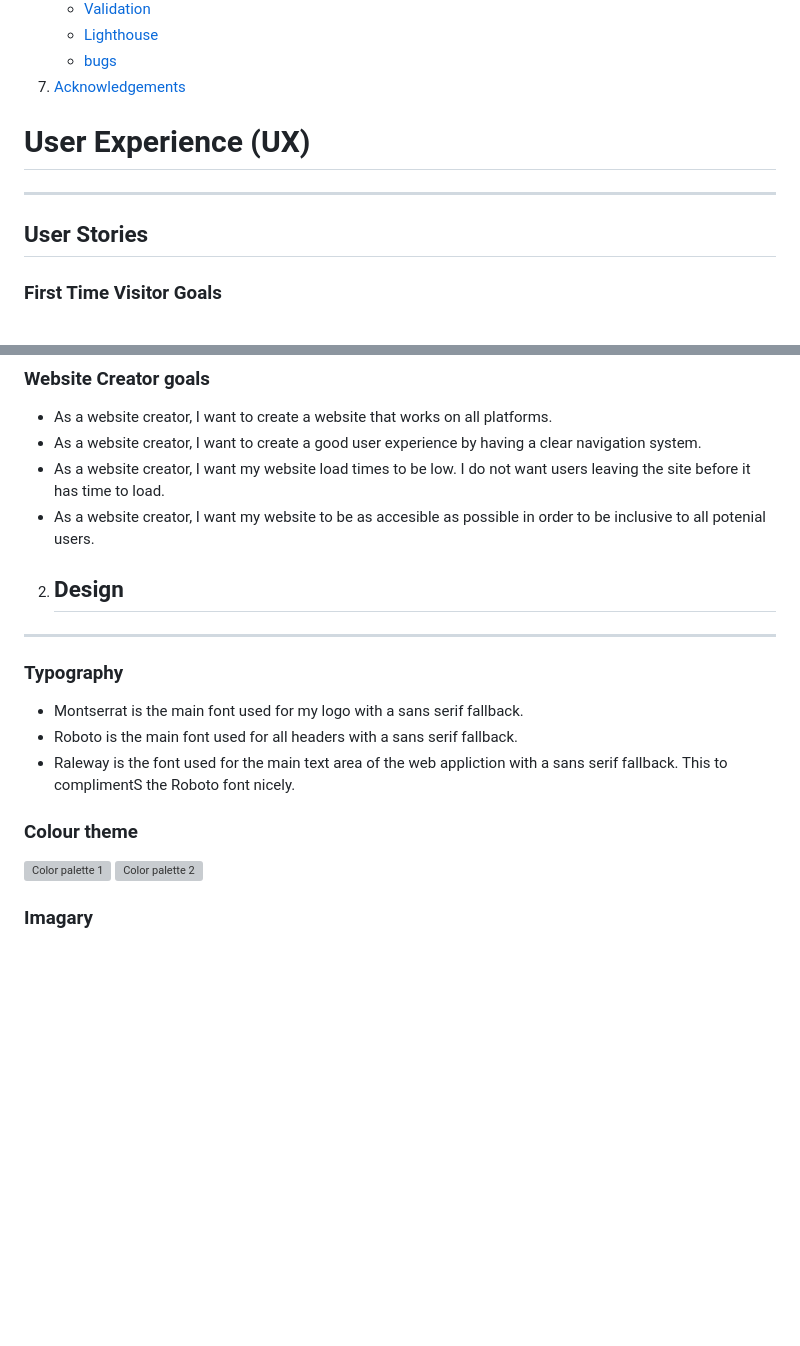
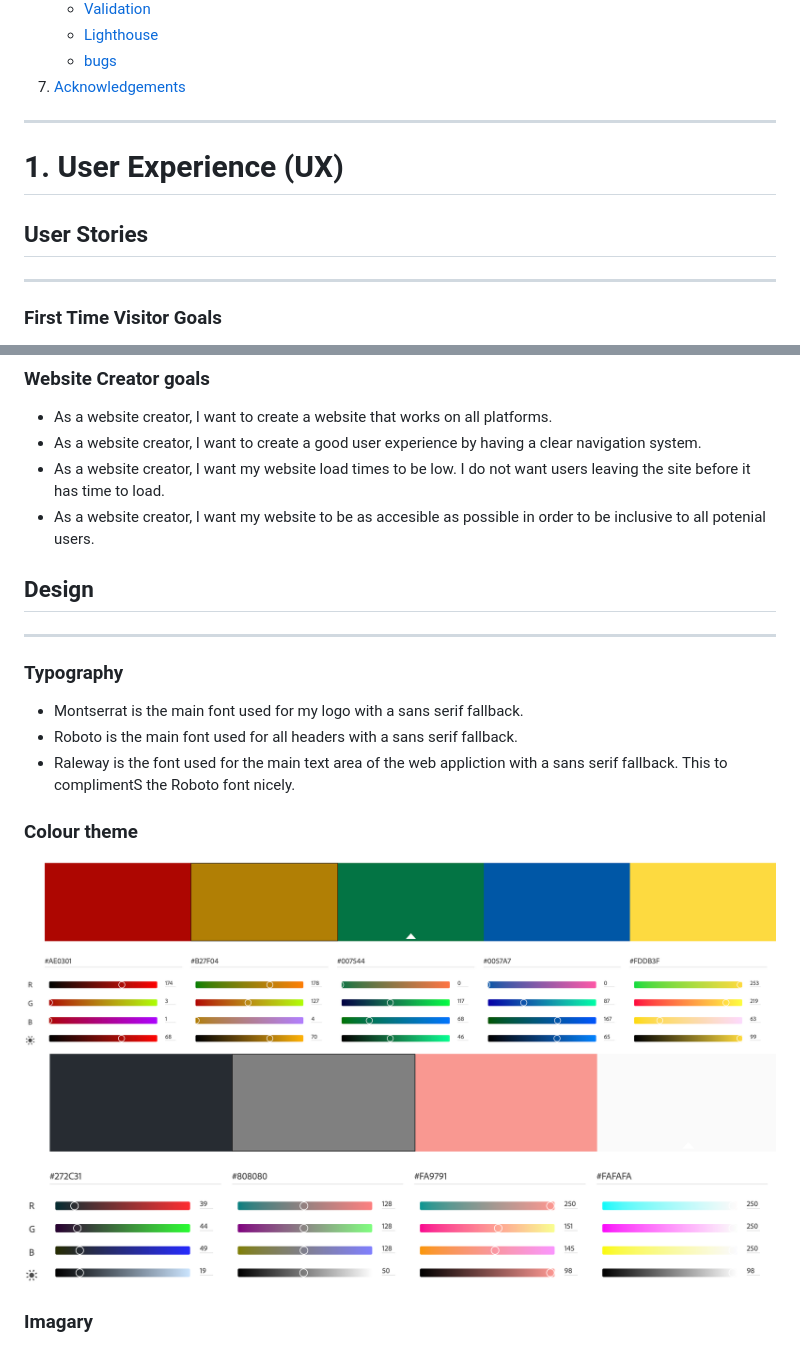
Before and after one commit to DeanDodds/MilestoneProject2, a Markdown page: README.md, 2 parts joined by grey strips. GitHub-like rendering; blank space fills up the shorter version; grey boxes are pictures that could not be loaded.

```diff
--- a/README.md
+++ b/README.md
@@ -30,17 +30,11 @@ Snooker Counter is a website to aid snooker players help keep the the score duri
     * [Lighthouse](#lighthouse)
     * [bugs](#bugs)
 7. [Acknowledgements](#acknowledgements)
-
-
-
-
-
-
-# User Experience (UX) <a id="user-experience"></a>
 -----
+# 1. User Experience (UX) <a id="user-experience"></a>
 
 ## User Stories <a id="user-stories"></a>
-
+-----
 ### First Time Visitor Goals
 * As a first time visitor, I want to be able to understand the main purpose of the website.
 * As a first time visitor, i want easily navigate through the website.
@@ -59,7 +53,8 @@ Snooker Counter is a website to aid snooker players help keep the the score duri
 * As a website creator, I want my website to be as accesible as possible in order to be inclusive to all potenial users.
 
 
-2. ## Design <a id="design"></a>
+
+## Design <a id="design"></a>
 -----
 
 ### Typography
@@ -68,8 +63,8 @@ Snooker Counter is a website to aid snooker players help keep the the score duri
 - Raleway is the font used for the main text area of the web appliction with a sans serif fallback. This to complimentS the Roboto font nicely.
 
 ### Colour theme
-![Color palette 1 ](#)
-![Color palette 2 ](#)
+![Color palette 1 ](/assets/screenshots/colorpaletteone.png)
+![Color palette 2 ](/assets/screenshots/colorpalettetwo.png)
 
 ### Imagary
 - 1 x Background image
```
Also changed, not shown: other parts of README.md (+31 -20 lines), wireframes/homepage.jpg (renamed from wireframes/Project2Home-Page-1.jpg), 2 other files.
